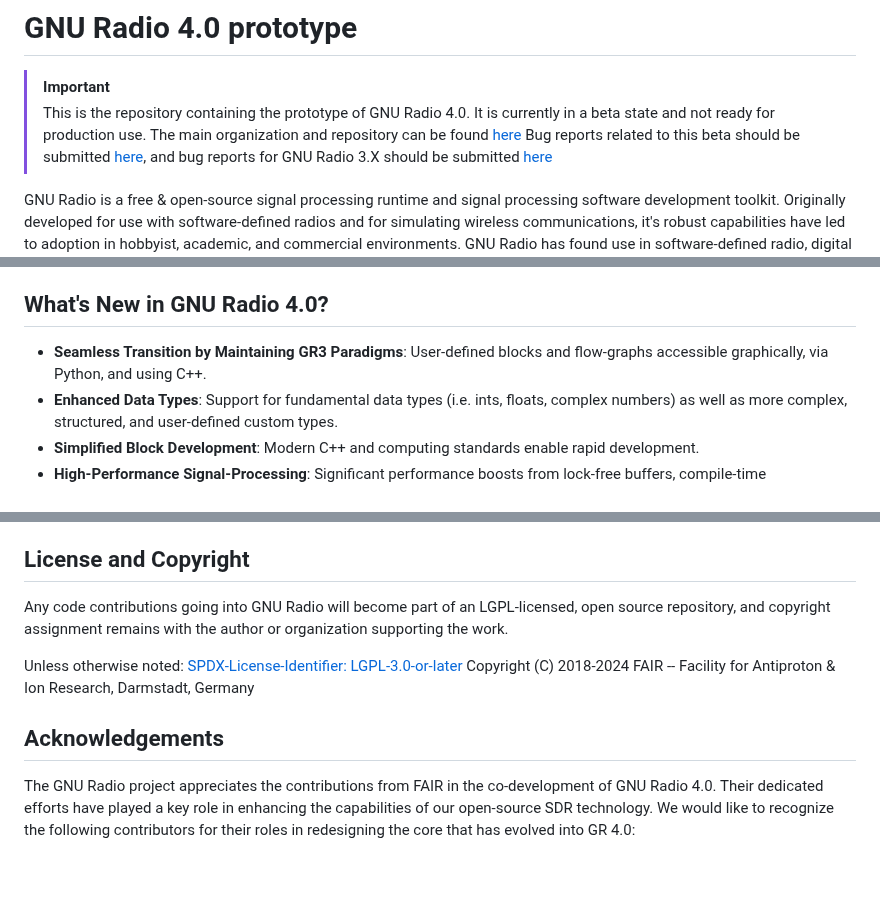
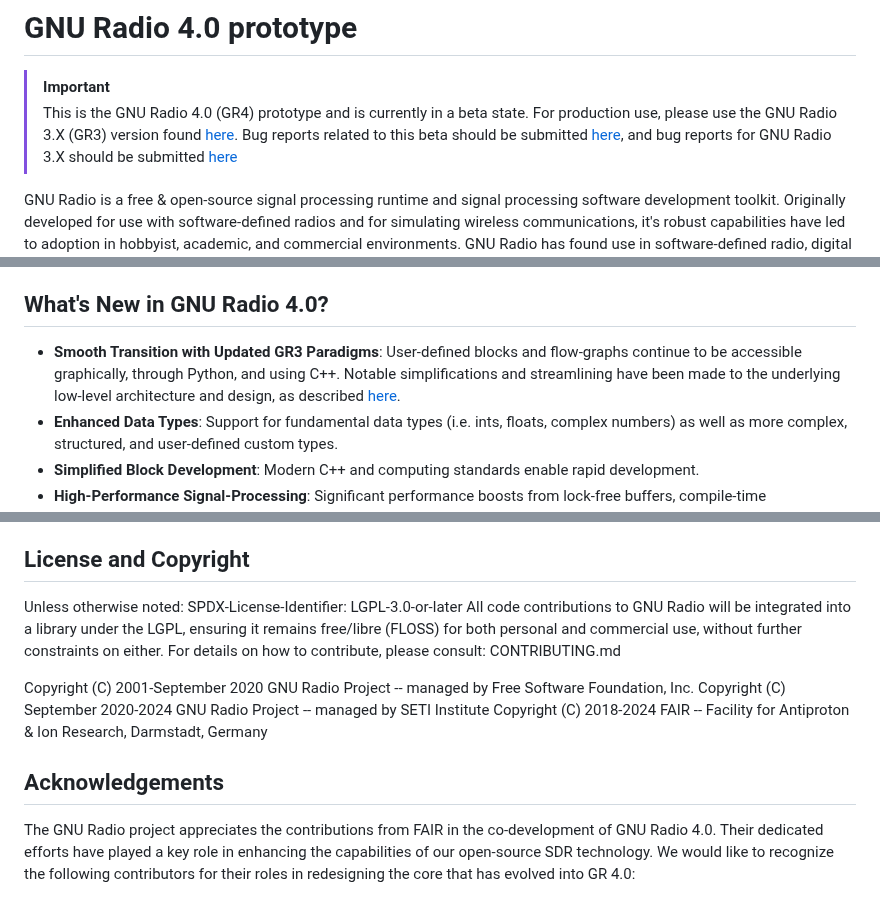
Before and after one commit to fair-acc/gnuradio4, a Markdown page: README.md, 3 parts joined by grey strips. Drawn GitHub-style; blank space fills up the shorter version.

Commit message:
Update README
Signed-off-by: Bailey Campbell <baileycampbell1990@gmail.com>

```diff
--- a/README.md
+++ b/README.md
@@ -8,9 +8,8 @@
 # GNU Radio 4.0 prototype
 
 > [!IMPORTANT]
-> This is the repository containing the prototype of GNU Radio 4.0.
-> It is currently in a beta state and not ready for production use.
-> The main organization and repository can be found [here](https://github.com/gnuradio/gnuradio)
+> This is the GNU Radio 4.0 (GR4) prototype and is currently in a beta state. For production use,
+> please use the GNU Radio 3.X (GR3) version found [here](https://github.com/gnuradio/gnuradio).
 > Bug reports related to this beta should be submitted [here](https://github.com/fair-acc/graph-prototype/issues),
 > and bug reports for GNU Radio 3.X should be submitted [here](https://github.com/gnuradio/gnuradio/issues)
 
@@ -33,7 +32,7 @@ energy particle physics, astrophysics, radio astronomy and more!
 
 ## What's New in GNU Radio 4.0?
 
-- **Seamless Transition by Maintaining GR3 Paradigms**: User-defined blocks and flow-graphs accessible graphically, via Python, and using C++.
+- **Smooth Transition with Updated GR3 Paradigms**: User-defined blocks and flow-graphs continue to be accessible graphically, through Python, and using C++. Notable simplifications and streamlining have been made to the underlying low-level architecture and design, as described [here](https://github.com/fair-acc/graph-prototype/tree/main/core).
 - **Enhanced Data Types**: Support for fundamental data types (i.e. ints, floats, complex numbers) as well as more complex, structured, and user-defined custom types.
 - **Simplified Block Development**: Modern C++ and computing standards enable rapid development.
 - **High-Performance Signal-Processing**: Significant performance boosts from lock-free buffers, compile-time optimisations, and built-in SIMD & SYCL support.
@@ -45,11 +43,17 @@ energy particle physics, astrophysics, radio astronomy and more!
 
 ## License and Copyright
-Any code contributions going into GNU Radio will become part of an LGPL-licensed, open source repository, and copyright assignment remains with the author or organization supporting the work.
 
-Unless otherwise noted: [SPDX-License-Identifier: LGPL-3.0-or-later](https://spdx.org/licenses/LGPL-3.0-or-later.html)
-Copyright (C) 2018-2024 FAIR -- Facility for Antiproton & Ion Research, Darmstadt, Germany<br/>
+Unless otherwise noted: SPDX-License-Identifier: LGPL-3.0-or-later
+All code contributions to GNU Radio will be integrated into a library under the LGPL, ensuring it remains free/libre (FLOSS) for both personal and commercial use, without further constraints on either.
+For details on how to contribute, please consult: CONTRIBUTING.md
+
+Copyright (C) 2001-September 2020 GNU Radio Project -- managed by Free Software Foundation, Inc.
+Copyright (C) September 2020-2024 GNU Radio Project -- managed by SETI Institute
+Copyright (C) 2018-2024 FAIR -- Facility for Antiproton & Ion Research, Darmstadt, Germany
+
 
 ## Acknowledgements
+
 The GNU Radio project appreciates the contributions from FAIR in the co-development of GNU Radio 4.0. Their dedicated efforts have played a key role in enhancing the capabilities of our open-source SDR technology.
 We would like to recognize the following contributors for their roles in redesigning the core that has evolved into GR 4.0:
 
```
Also changed, not shown: other parts of README.md (+0 -1 lines).
